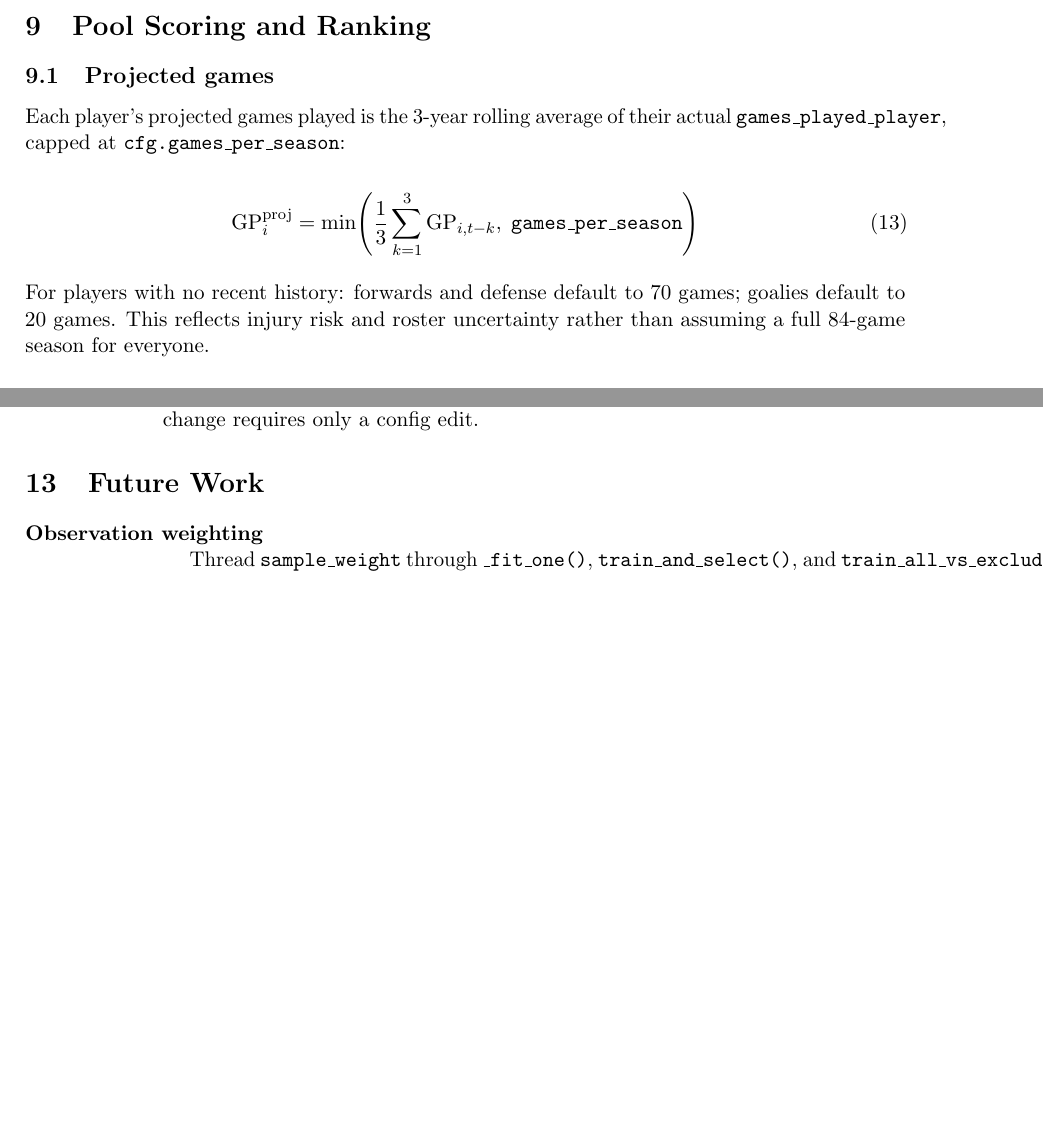
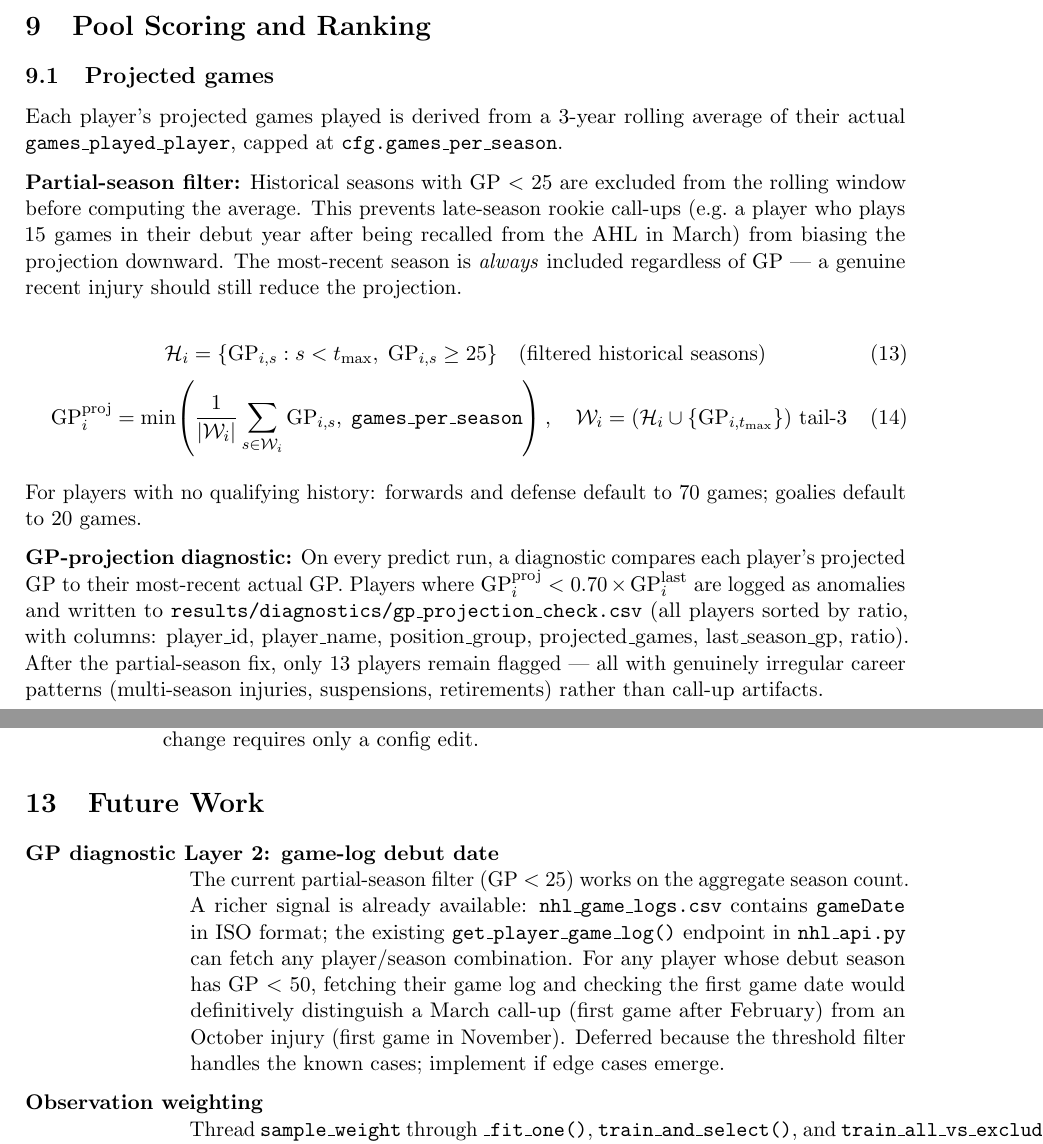
Before and after one commit to juliandigiovanni-cmd/hockey_pool_draft, a LaTeX document (docs/hockey_pool_pipeline.tex): two parts of pages 12 and 15 of 16 before the commit and two parts of pages 12 and 16 of 17 after it, joined at a grey line, cut so that both start at the same text, the shorter picture padded with empty space. Compiled offline with pdfLaTeX.

Commit message:
Update PROJECT.md and pipeline docs with GP bias fix
PROJECT.md: new changelog entry for the late-season call-up GP bias fix
(commit f7fe145) — partial-season filter, diagnostic CSV, 13 flagged players.

docs/: update projected-games section with the filter formula and diagnostic
description; add gp_projection_check.csv to the diagnostics outputs table;
add GP Layer 2 (game-log debut date) to future work. Recompile to 17 pages.

Co-Authored-By: Claude Sonnet 4.6 <noreply@anthropic.com>

```diff
--- a/docs/hockey_pool_pipeline.tex
+++ b/docs/hockey_pool_pipeline.tex
@@ -676,17 +676,36 @@ Target & OOS Concordance & $\alpha$ & Interpretation \\
 
 \subsection{Projected games}
 
-Each player's projected games played is the 3-year rolling average of their actual
-\texttt{games\_played\_player}, capped at \texttt{cfg.games\_per\_season}:
+Each player's projected games played is derived from a 3-year rolling average of their actual
+\texttt{games\_played\_player}, capped at \texttt{cfg.games\_per\_season}.
+
+\textbf{Partial-season filter:} Historical seasons with GP $<$ 25 are excluded from the rolling
+window before computing the average. This prevents late-season rookie call-ups (e.g.\ a player
+who plays 15 games in their debut year after being recalled from the AHL in March) from biasing
+the projection downward. The most-recent season is \emph{always} included regardless of GP —
+a genuine recent injury should still reduce the projection.
 
 \begin{equation}
-  \text{GP}_i^{\text{proj}} = \min\!\left(\frac{1}{3}\sum_{k=1}^{3} \text{GP}_{i,t-k},\;
-  \texttt{games\_per\_season}\right)
+  \mathcal{H}_i = \{\text{GP}_{i,s} : s < t_{\max},\; \text{GP}_{i,s} \geq 25\}
+  \quad\text{(filtered historical seasons)}
+\end{equation}
+\begin{equation}
+  \text{GP}_i^{\text{proj}} = \min\!\left(\frac{1}{|\mathcal{W}_i|}\sum_{s \in \mathcal{W}_i}
+  \text{GP}_{i,s},\; \texttt{games\_per\_season}\right),
+  \quad \mathcal{W}_i = (\mathcal{H}_i \cup \{\text{GP}_{i,t_{\max}}\})\text{ tail-3}
 \end{equation}
 
-For players with no recent history: forwards and defense default to 70 games; goalies default
-to 20 games. This reflects injury risk and roster uncertainty rather than assuming a full
-84-game season for everyone.
+For players with no qualifying history: forwards and defense default to 70 games; goalies default
+to 20 games.
+
+\textbf{GP-projection diagnostic:} On every predict run, a diagnostic compares each player's
+projected GP to their most-recent actual GP. Players where
+$\text{GP}^{\text{proj}}_i < 0.70 \times \text{GP}^{\text{last}}_i$
+are logged as anomalies and written to \texttt{results/diagnostics/gp\_projection\_check.csv}
+(all players sorted by ratio, with columns: player\_id, player\_name, position\_group,
+projected\_games, last\_season\_gp, ratio). After the partial-season fix, only 13 players
+remain flagged — all with genuinely irregular career patterns (multi-season injuries,
+suspensions, retirements) rather than call-up artifacts.
 
 \subsection{Dual scoring outputs}
 
@@ -889,6 +913,16 @@ Cale Makar at \#4 reflects the defense blending fix; prior to blending he ranked
 
 \begin{description}[leftmargin=3cm, style=nextline]
 
+  \item[GP diagnostic Layer 2: game-log debut date]
+        The current partial-season filter (GP $<$ 25) works on the aggregate season count. A
+        richer signal is already available: \texttt{nhl\_game\_logs.csv} contains
+        \texttt{gameDate} in ISO format; the existing \texttt{get\_player\_game\_log()} endpoint
+        in \texttt{nhl\_api.py} can fetch any player/season combination. For any player whose
+        debut season has GP $<$ 50, fetching their game log and checking the first game date
+        would definitively distinguish a March call-up (first game after February) from an
+        October injury (first game in November). Deferred because the threshold filter handles
+        the known cases; implement if edge cases emerge.
+
   \item[Observation weighting]
         Thread \texttt{sample\_weight} through \texttt{\_fit\_one()},
         \texttt{train\_and\_select()}, and \texttt{train\_all\_vs\_exclude\_latest()} in
```
Also changed, not shown: PROJECT.md (+13 -0 lines), docs/hockey_pool_pipeline.pdf, docs/hockey_pool_pipeline.tex (5 more changed lines).
